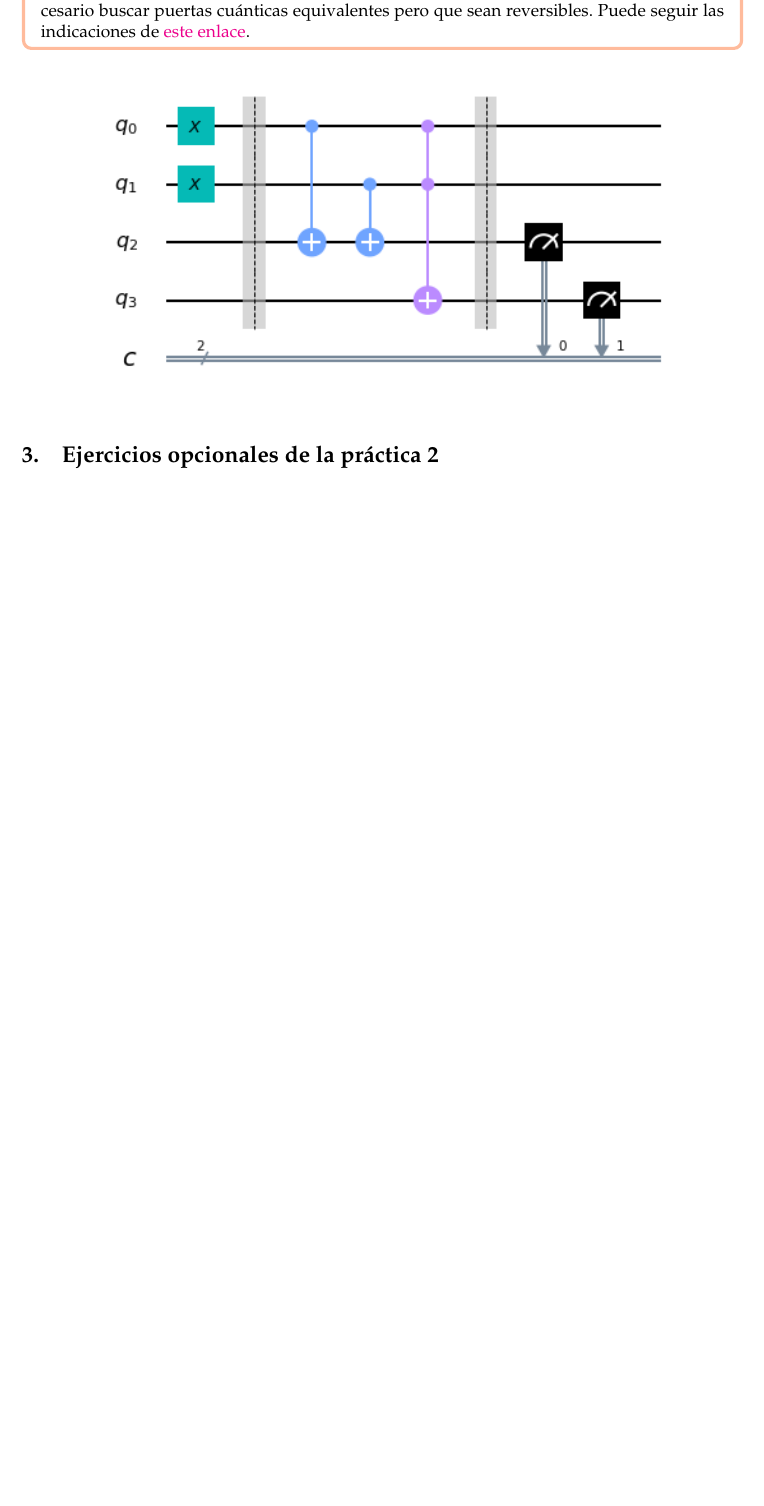
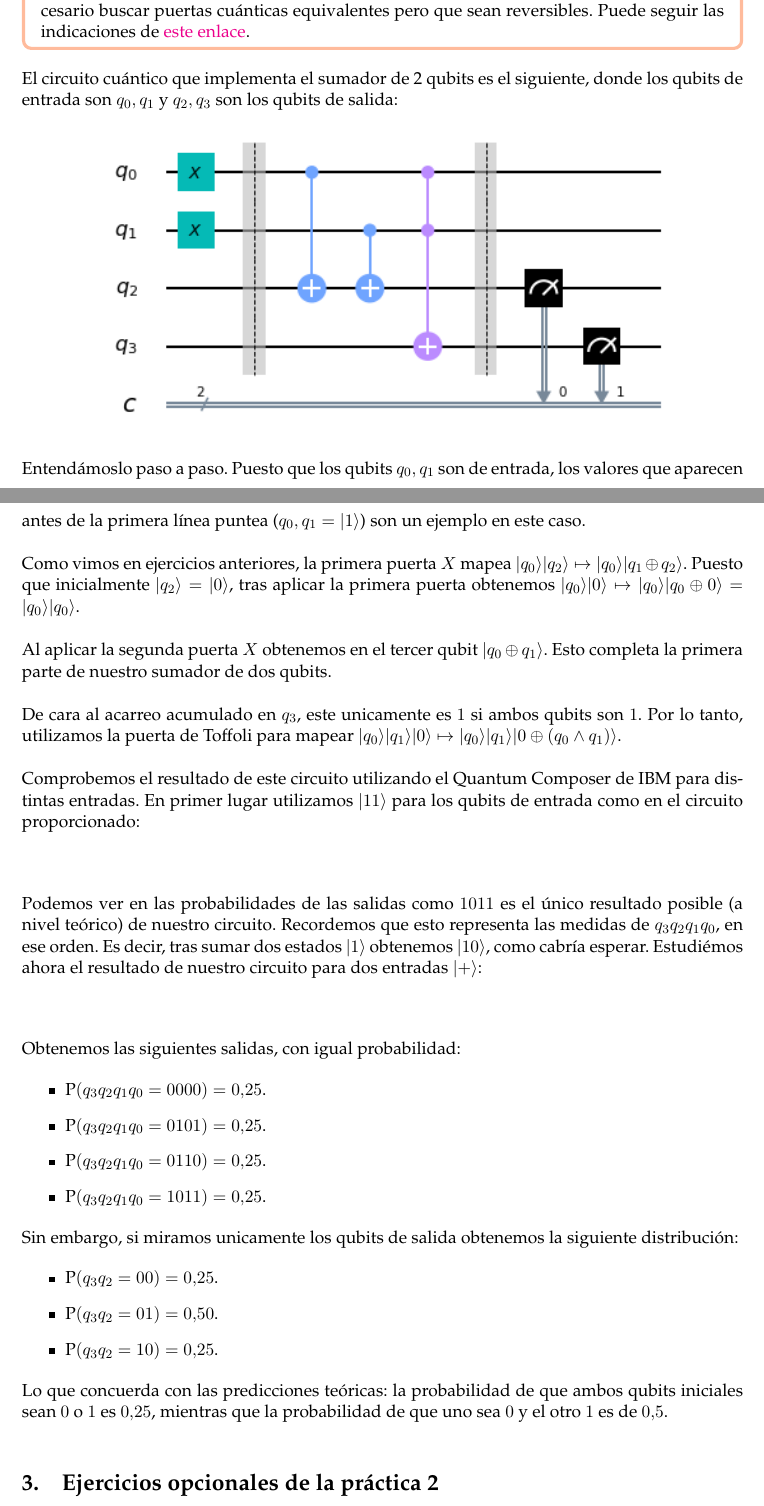
Before and after one commit to Ocete/mcd-pdge, a LaTeX document (CUDA-Cuantica/P2.tex): part of page 19 of 19 before the commit and two parts of pages 19 and 20 of 20 after it, the two joined at a grey line, cut so that both start at the same text, the shorter picture padded with empty space. Compiled offline with pdfLaTeX.

Commit message:
Almost finished Quantum part

```diff
--- a/CUDA-Cuantica/P2.tex
+++ b/CUDA-Cuantica/P2.tex
@@ -43,9 +43,9 @@
 \usepackage{minted}
 \usepackage{pdfpages}
 \usepackage[framemethod=TikZ]{mdframed} % Para entorno enunciado
+\usepackage{amsthm}
 
 \def\inline{\lstinline[basicstyle=\ttfamily,keywordstyle={}]}
-\newtheorem{theorem}{Theorem}
 \titlespacing*{\subsection}{0pt}{5.5ex}{3.3ex}
 \titlespacing*{\section}{0pt}{5.5ex}{1ex}
 \author{José Antonio Álvarez Ocete\\ Francisco Javier Sáez Maldonado}
@@ -59,6 +59,11 @@
 \newcommand{\la}{\langle}
 \newcommand{\ra}{\rangle}
 \newcommand{\myparagraph}[1]{\paragraph*{#1}\mbox{}\\}
+
+\theoremstyle{plain}
+\newtheorem*{theorem*}{Teorema}
+\newtheorem{theorem}{Teorema}
+
 
 %%%%%%%%%%%%%%%%%%%%%%%%%%%%%% Entorno para enunciados
 %https://texblog.org/2015/09/30/fancy-boxes-for-theorem-lemma-and-proof-with-mdframed/
@@ -786,12 +790,53 @@ Este estado se comporta como el anterior pero con valores de medida opuestos: si
 	Tenga en cuenta que las puertas XOR y AND clásicas no reversibles y por tanto es necesario buscar puertas cuánticas equivalentes pero que sean reversibles. Puede seguir las indicaciones de \href{https://qiskit.org/textbook/ch-states/atoms-computation.html}{este enlace}.
 \end{enunciado}
 
+El circuito cuántico que implementa el sumador de 2 qubits es el siguiente, donde los qubits de entrada son $q_0, q_1$ y $q_2, q_3$ son los qubits de salida:
 
 \begin{figure}[H]
 	\centering
 	\includegraphics[scale=0.8]{figures/sumator_statement2.png}
 \end{figure}
 
+Entendámoslo paso a paso. Puesto que los qubits $q_0, q_1$ son de entrada, los valores que aparecen antes de la primera línea puntea ($q_0, q_1 = |1\ra$) son un ejemplo en este caso. \\
+
+Como vimos en ejercicios anteriores, la primera puerta $X$ mapea $|q_0\ra|q_2\ra \mapsto |q_0\ra|q_1 \oplus q_2\ra$. Puesto que inicialmente $|q_2\ra = |0\ra$, tras aplicar la primera puerta obtenemos $|q_0\ra|0\ra \mapsto |q_0\ra|q_0 \oplus 0\ra = |q_0\ra|q_0\ra$. \\
+
+Al aplicar la segunda puerta $X$ obtenemos en el tercer qubit $|q_0 \oplus q_1\ra$. Esto completa la primera parte de nuestro sumador de dos qubits. \\
+
+De cara al acarreo acumulado en $q_3$, este unicamente es $1$ si ambos qubits son $1$. Por lo tanto, utilizamos la puerta de Toffoli para mapear $|q_0\ra|q_1\ra|0\ra \mapsto |q_0\ra|q_1\ra|0 \oplus (q_0 \wedge q_1)\ra$. \\
+
+Comprobemos el resultado de este circuito utilizando el Quantum Composer de IBM para distintas entradas. En primer lugar utilizamos $|11\ra$ para los qubits de entrada como en el circuito proporcionado:
+
+\begin{figure}[H]
+	\centering
+	%\includegraphics[scale=0.8]{figures/sumator_statement2.png}
+\end{figure}
+
+Podemos ver en las probabilidades de las salidas como $1011$ es el único resultado posible (a nivel teórico) de nuestro circuito. Recordemos que esto representa las medidas de $q_3 q_2 q_1 q_0$, en ese orden. Es decir, tras sumar dos estados $|1\ra$ obtenemos $|10\ra$, como cabría esperar. Estudiémos ahora el resultado de nuestro circuito para dos entradas $|+\ra$:
+
+\begin{figure}[H]
+	\centering
+	%\includegraphics[scale=0.8]{figures/sumator_statement2.png}
+\end{figure}
+
+Obtenemos las siguientes salidas, con igual probabilidad:
+
+\begin{itemize}
+	\item P$(q_3q_2q_1q_0 = 0000) = 0.25$.
+	\item P$(q_3q_2q_1q_0 = 0101) = 0.25$.
+	\item P$(q_3q_2q_1q_0 = 0110) = 0.25$.
+	\item P$(q_3q_2q_1q_0 = 1011) = 0.25$.
+\end{itemize}
+
+Sin embargo, si miramos unicamente los qubits de salida obtenemos la siguiente distribución:
+
+\begin{itemize}
+	\item P$(q_3q_2 = 00) = 0.25$.
+	\item P$(q_3q_2 = 01) = 0.50$.
+	\item P$(q_3q_2 = 10) = 0.25$.
+\end{itemize}
+
+Lo que concuerda con las predicciones teóricas: la probabilidad de que ambos qubits iniciales sean $0$ o $1$ es $0.25$, mientras que la probabilidad de que uno sea $0$ y el otro $1$ es de $0.5$.
 
 \section{Ejercicios opcionales de la práctica 2}
 
```
Also changed, not shown: CUDA-Cuantica/P2.pdf, CUDA-Cuantica/figures/sumator_result.png (added), CUDA-Cuantica/P2.tex (5 more changed lines).
